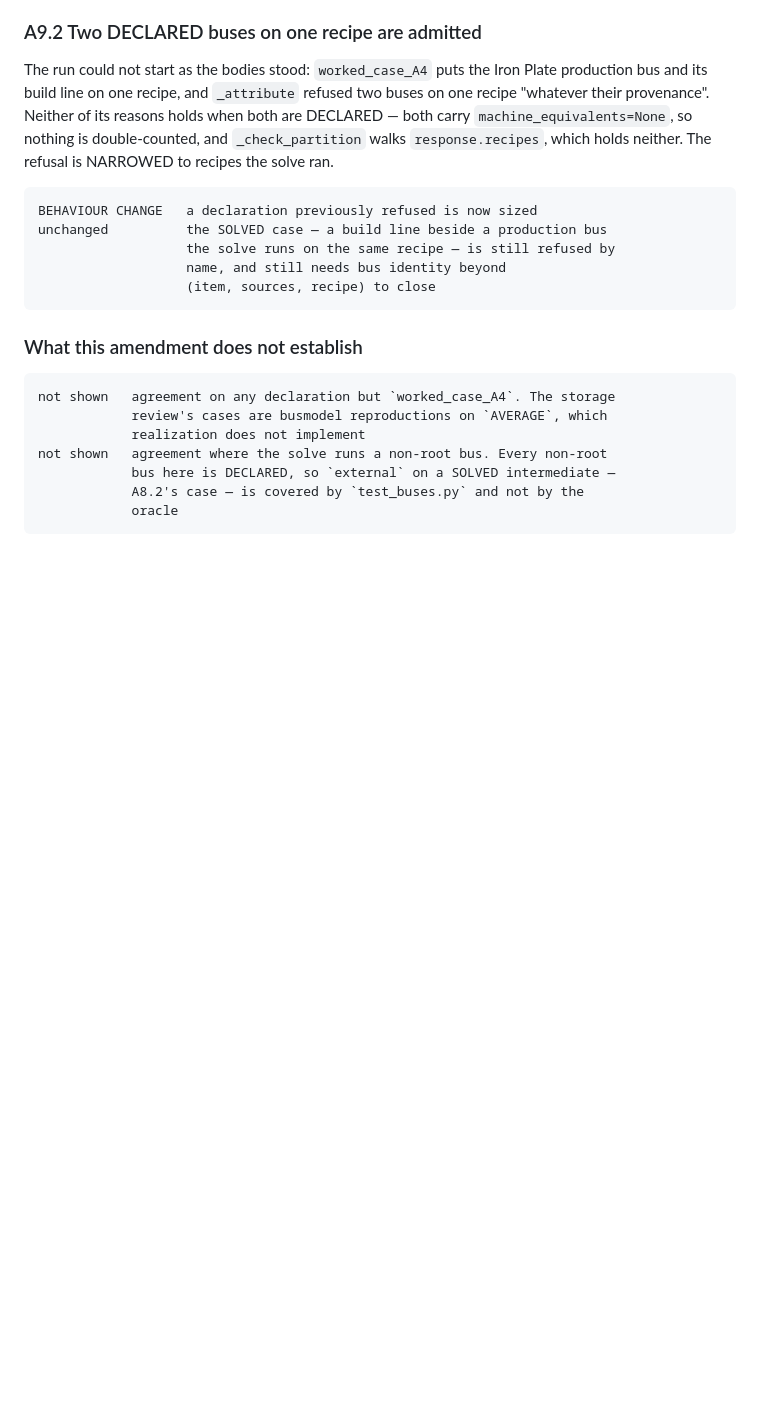
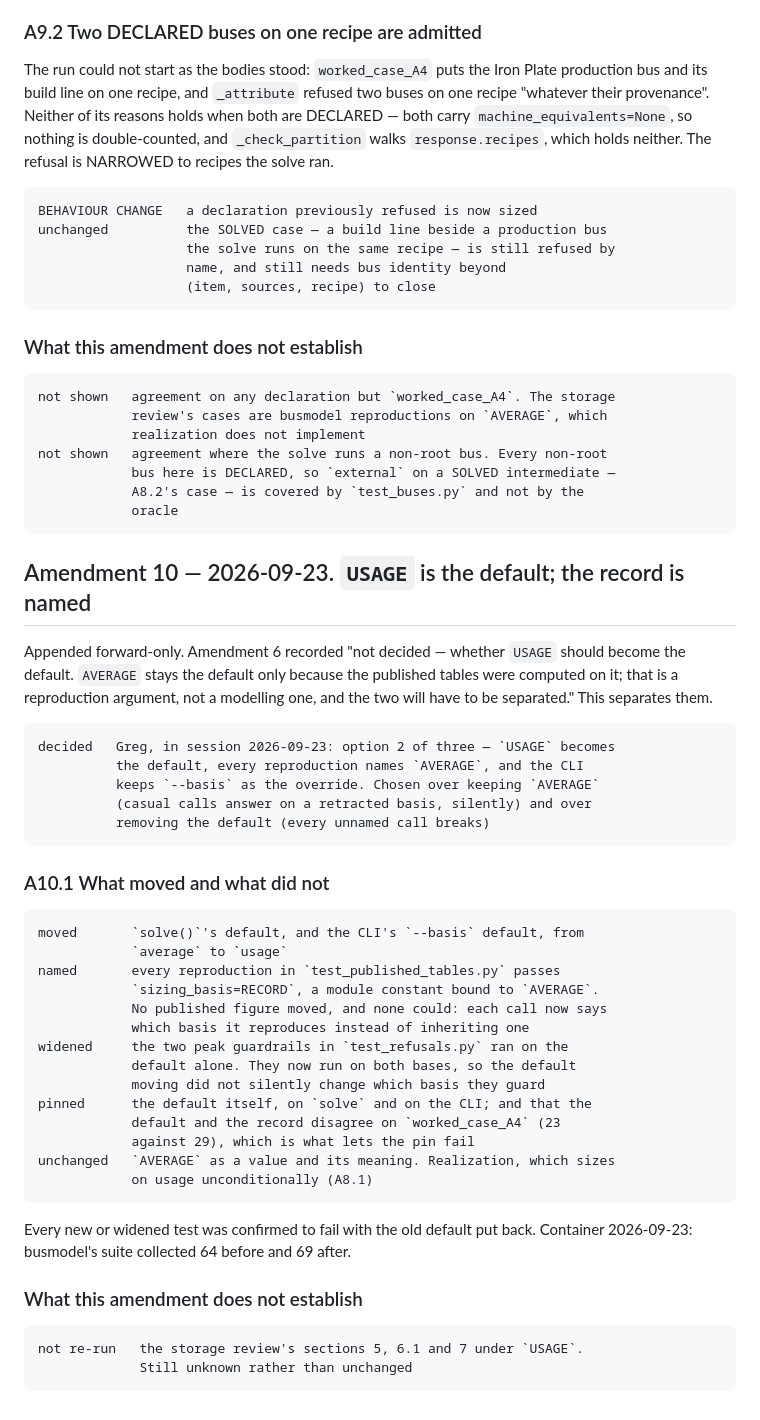
Before and after one commit to GMcDowellJr/satisfactory_progression_planner, a Markdown page: docs/decisions/bus_level_recompute_and_alternate_crossover.md, the part around the change. GitHub-like rendering; blank space fills up the shorter version.

```diff
--- a/docs/decisions/bus_level_recompute_and_alternate_crossover.md
+++ b/docs/decisions/bus_level_recompute_and_alternate_crossover.md
@@ -1333,3 +1333,41 @@ which holds neither. The refusal is NARROWED to recipes the solve ran.
                 bus here is DECLARED, so `external` on a SOLVED intermediate —
                 A8.2's case — is covered by `test_buses.py` and not by the
                 oracle
+
+## Amendment 10 — 2026-09-23. `USAGE` is the default; the record is named
+
+Appended forward-only. Amendment 6 recorded "not decided — whether `USAGE`
+should become the default. `AVERAGE` stays the default only because the
+published tables were computed on it; that is a reproduction argument, not a
+modelling one, and the two will have to be separated." This separates them.
+
+    decided   Greg, in session 2026-09-23: option 2 of three — `USAGE` becomes
+              the default, every reproduction names `AVERAGE`, and the CLI
+              keeps `--basis` as the override. Chosen over keeping `AVERAGE`
+              (casual calls answer on a retracted basis, silently) and over
+              removing the default (every unnamed call breaks)
+
+### A10.1 What moved and what did not
+
+    moved       `solve()`'s default, and the CLI's `--basis` default, from
+                `average` to `usage`
+    named       every reproduction in `test_published_tables.py` passes
+                `sizing_basis=RECORD`, a module constant bound to `AVERAGE`.
+                No published figure moved, and none could: each call now says
+                which basis it reproduces instead of inheriting one
+    widened     the two peak guardrails in `test_refusals.py` ran on the
+                default alone. They now run on both bases, so the default
+                moving did not silently change which basis they guard
+    pinned      the default itself, on `solve` and on the CLI; and that the
+                default and the record disagree on `worked_case_A4` (23
+                against 29), which is what lets the pin fail
+    unchanged   `AVERAGE` as a value and its meaning. Realization, which sizes
+                on usage unconditionally (A8.1)
+
+Every new or widened test was confirmed to fail with the old default put back.
+Container 2026-09-23: busmodel's suite collected 64 before and 69 after.
+
+### What this amendment does not establish
+
+    not re-run   the storage review's sections 5, 6.1 and 7 under `USAGE`.
+                 Still unknown rather than unchanged
```
Also changed, not shown: tools/busmodel/README.md (+13 -8 lines).
